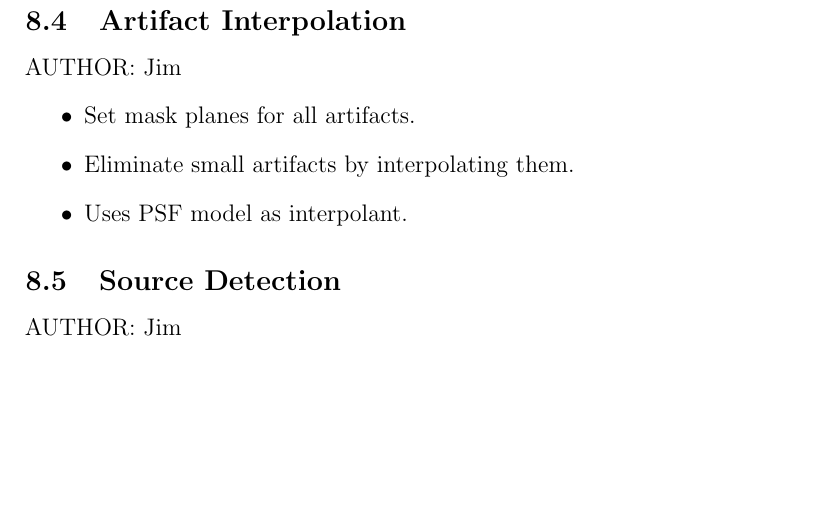
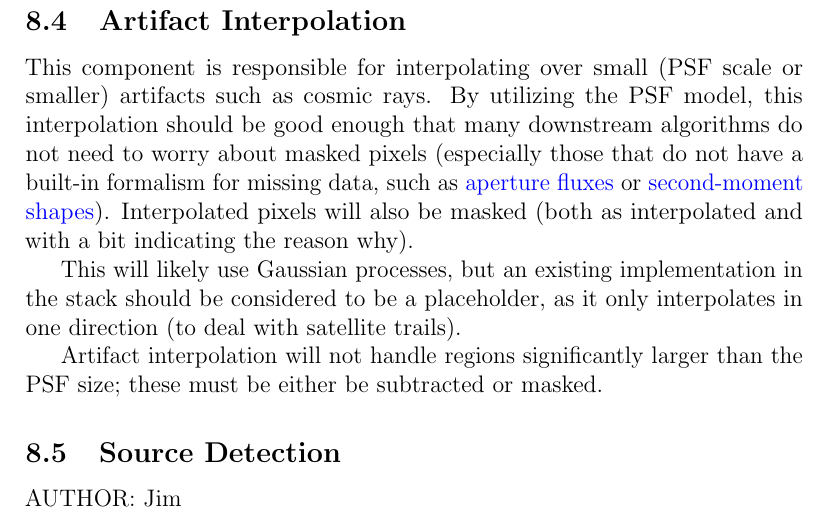
Before and after one commit to lsst/LDM-151, a LaTeX paper (DM_Applications_Design.tex, which reads sections/algorithmic_components.tex): part of page 117 of 175 before the commit and part of page 117 of 176 after it, cut so that both start at the same text, the shorter picture padded with empty space. Compiled offline with pdfLaTeX.

Commit message:
Add text for artifact interpolation.

```diff
--- a/sections/algorithmic_components.tex
+++ b/sections/algorithmic_components.tex
@@ -198,12 +198,12 @@ The largest challenge for this algorithm is probably handling highly variable as
 
 \subsection{Artifact Interpolation}
 \label{sec:acArtifactInterpolation}
-AUTHOR: Jim
-\begin{itemize}
-\item Set mask planes for all artifacts.
-\item Eliminate small artifacts by interpolating them.
-\item Uses PSF model as interpolant.
-\end{itemize}
+
+This component is responsible for interpolating over small (PSF scale or smaller) artifacts such as cosmic rays.  By utilizing the PSF model, this interpolation should be good enough that many downstream algorithms do not need to worry about masked pixels (especially those that do not have a built-in formalism for missing data, such as \hyperref[sec:acAperturePhotometry]{aperture fluxes} or \hyperref[sec:acShapeAlgorithms]{second-moment shapes}).  Interpolated pixels will also be masked (both as interpolated and with a bit indicating the reason why).
+
+This will likely use Gaussian processes, but an existing implementation in the stack should be considered to be a placeholder, as it only interpolates in one direction (to deal with satellite trails).
+
+Artifact interpolation will not handle regions significantly larger than the PSF size; these must be either be subtracted or masked.
 
 
 \subsection{Source Detection}
```
